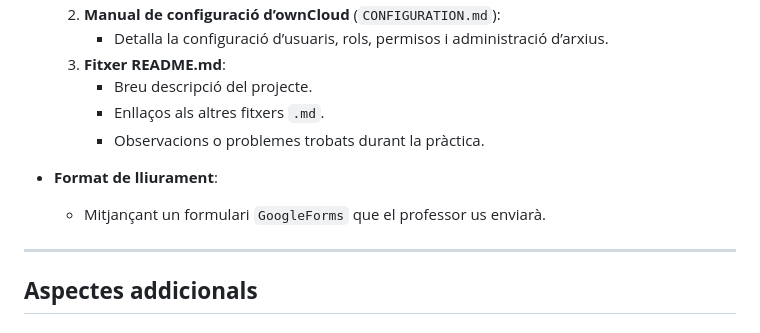
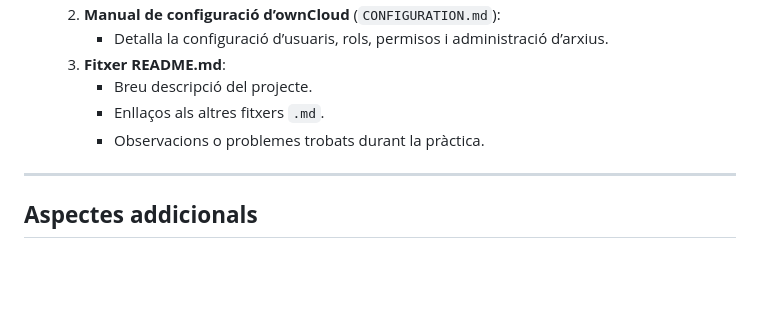
Before and after one commit to rusben/smx-m08, a Markdown page: docs/pt-uf2.md, the part around the change. GitHub-like rendering; blank space fills up the shorter version.

```diff
--- a/docs/pt-uf2.md
+++ b/docs/pt-uf2.md
@@ -83,9 +83,6 @@ L'entrega es realitza mitjançant un repositori a GitHub, que ha de seguir estri
      - Enllaços als altres fitxers `.md`.
      - Observacions o problemes trobats durant la pràctica.
 
-- **Format de lliurament**:
-  - Mitjançant un formulari `GoogleForms` que el professor us enviarà.
-
 ---
 
 ## **Aspectes addicionals**
```
